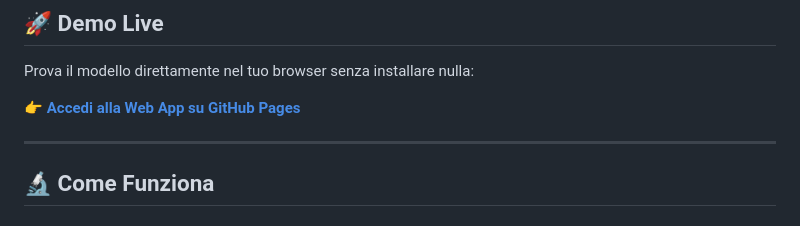
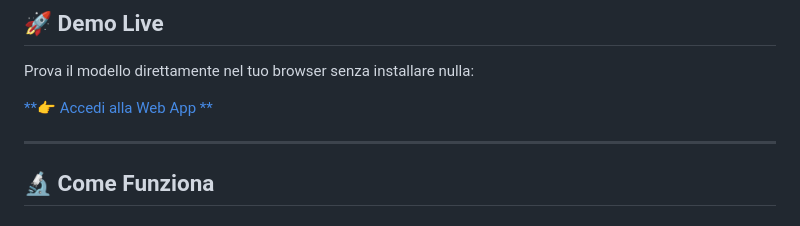
Before and after one commit to KekkoCoppola/DealHunter, a Markdown page: README.md, the part around the change. Drawn GitHub-style.

Commit message:
Update link text for Web App access

```diff
--- a/README.md
+++ b/README.md
@@ -56,7 +56,7 @@ L'obiettivo è contrastare l'**asimmetria informativa** tra venditore e acquiren
 
 Prova il modello direttamente nel tuo browser senza installare nulla:
 
-[**👉 Accedi alla Web App su GitHub Pages**](https://kekkocoppola.github.io/DealHunter/)
+[**👉 Accedi alla Web App **](https://kekkocoppola.github.io/DealHunter/)
 
 ---
 
```
